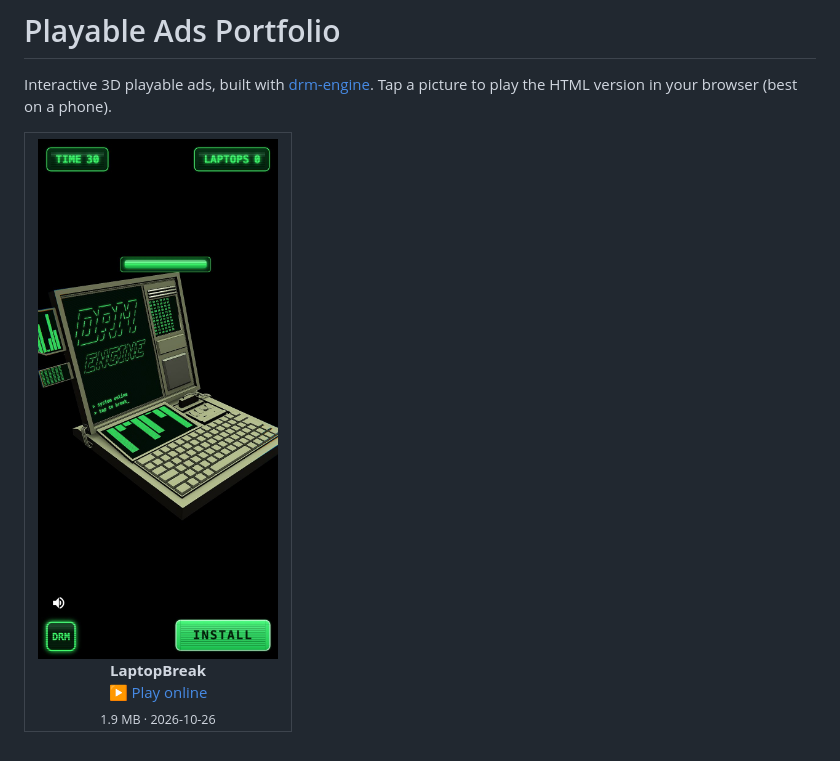
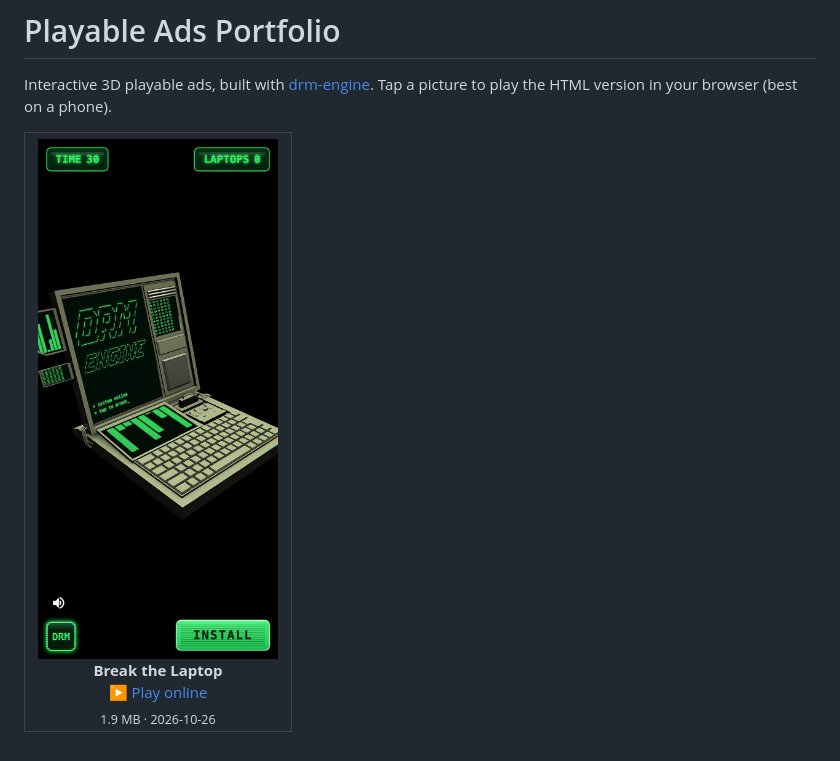
Before and after one commit to doctormiw/drm-engine-previews, a Markdown page: README.md, the part around the change. GitHub-like rendering; pictures changed too: laptop-break/cover.jpg.

Commit message:
preview: laptop-break (engine 0256f67)

```diff
--- a/README.md
+++ b/README.md
@@ -5,8 +5,8 @@ Interactive 3D playable ads, built with [drm-engine](https://github.com/doctormi
 <table>
 <tr>
 <td align="center" valign="top">
-<a href="https://doctormiw.github.io/drm-engine-previews/laptop-break/"><img src="laptop-break/cover.jpg" width="240" alt="LaptopBreak"></a><br>
-<b>LaptopBreak</b><br>
+<a href="https://doctormiw.github.io/drm-engine-previews/laptop-break/"><img src="laptop-break/cover.jpg" width="240" alt="Break the Laptop"></a><br>
+<b>Break the Laptop</b><br>
 <a href="https://doctormiw.github.io/drm-engine-previews/laptop-break/">▶ Play online</a><br>
 <sub>1.9 MB · 2026-10-26</sub>
 </td>
```
Also changed, not shown: 2 other files.
